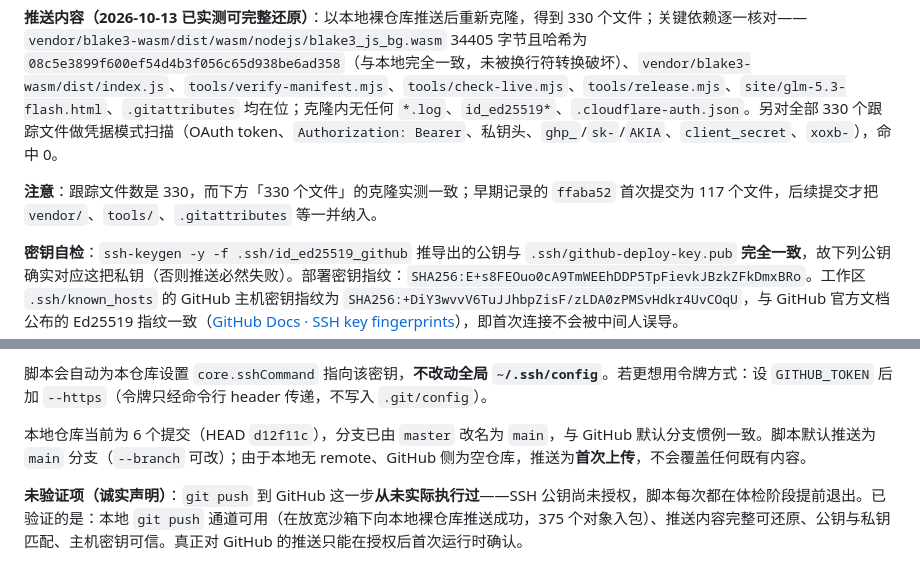
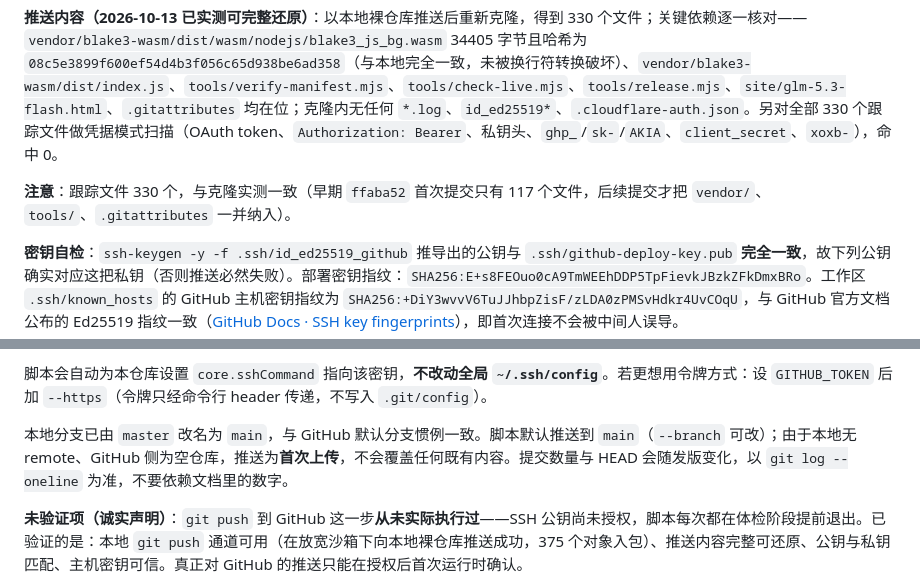
Before and after one commit to aeolira-dev/tokenplan, a Markdown page: 进度与恢复.md, 2 parts joined by grey strips. Rendered like a GitHub page.

Commit message:
Make recovery doc robust to commit count drift

```diff
--- a/进度与恢复.md
+++ b/进度与恢复.md
@@ -187,7 +187,7 @@ CodingPlanComprasion/
 
 **推送内容（2026-10-13 已实测可完整还原）**：以本地裸仓库推送后重新克隆，得到 330 个文件；关键依赖逐一核对——`vendor/blake3-wasm/dist/wasm/nodejs/blake3_js_bg.wasm` 34405 字节且哈希为 `08c5e3899f600ef54d4b3f056c65d938be6ad358`（与本地完全一致，未被换行符转换破坏）、`vendor/blake3-wasm/dist/index.js`、`tools/verify-manifest.mjs`、`tools/check-live.mjs`、`tools/release.mjs`、`site/glm-5.3-flash.html`、`.gitattributes` 均在位；克隆内无任何 `*.log`、`id_ed25519*`、`.cloudflare-auth.json`。另对全部 330 个跟踪文件做凭据模式扫描（OAuth token、`Authorization: Bearer`、私钥头、`ghp_`/`sk-`/`AKIA`、`client_secret`、`xoxb-`），命中 0。
 
-**注意**：跟踪文件数是 330，而下方「330 个文件」的克隆实测一致；早期记录的 `ffaba52` 首次提交为 117 个文件，后续提交才把 `vendor/`、`tools/`、`.gitattributes` 等一并纳入。
+**注意**：跟踪文件 330 个，与克隆实测一致（早期 `ffaba52` 首次提交只有 117 个文件，后续提交才把 `vendor/`、`tools/`、`.gitattributes` 一并纳入）。
 
 **密钥自检**：`ssh-keygen -y -f .ssh/id_ed25519_github` 推导出的公钥与 `.ssh/github-deploy-key.pub` **完全一致**，故下列公钥确实对应这把私钥（否则推送必然失败）。部署密钥指纹：`SHA256:E+s8FEOuo0cA9TmWEEhDDP5TpFievkJBzkZFkDmxBRo`。工作区 `.ssh/known_hosts` 的 GitHub 主机密钥指纹为 `SHA256:+DiY3wvvV6TuJJhbpZisF/zLDA0zPMSvHdkr4UvCOqU`，与 GitHub 官方文档公布的 Ed25519 指纹一致（[GitHub Docs · SSH key fingerprints](https://docs.github.com/en/authentication/keeping-your-account-and-data-secure/githubs-ssh-key-fingerprints)），即首次连接不会被中间人误导。
 
@@ -201,7 +201,7 @@ CodingPlanComprasion/
 
 脚本会自动为本仓库设置 `core.sshCommand` 指向该密钥，**不改动全局 `~/.ssh/config`**。若更想用令牌方式：设 `GITHUB_TOKEN` 后加 `--https`（令牌只经命令行 header 传递，不写入 `.git/config`）。
 
-本地仓库当前为 6 个提交（HEAD `d12f11c`），分支已由 `master` 改名为 `main`，与 GitHub 默认分支惯例一致。脚本默认推送为 `main` 分支（`--branch` 可改）；由于本地无 remote、GitHub 侧为空仓库，推送为**首次上传**，不会覆盖任何既有内容。
+本地分支已由 `master` 改名为 `main`，与 GitHub 默认分支惯例一致。脚本默认推送到 `main`（`--branch` 可改）；由于本地无 remote、GitHub 侧为空仓库，推送为**首次上传**，不会覆盖任何既有内容。提交数量与 HEAD 会随发版变化，以 `git log --oneline` 为准，不要依赖文档里的数字。
 
 **未验证项（诚实声明）**：`git push` 到 GitHub 这一步**从未实际执行过**——SSH 公钥尚未授权，脚本每次都在体检阶段提前退出。已验证的是：本地 `git push` 通道可用（在放宽沙箱下向本地裸仓库推送成功，375 个对象入包）、推送内容完整可还原、公钥与私钥匹配、主机密钥可信。真正对 GitHub 的推送只能在授权后首次运行时确认。
 
```
